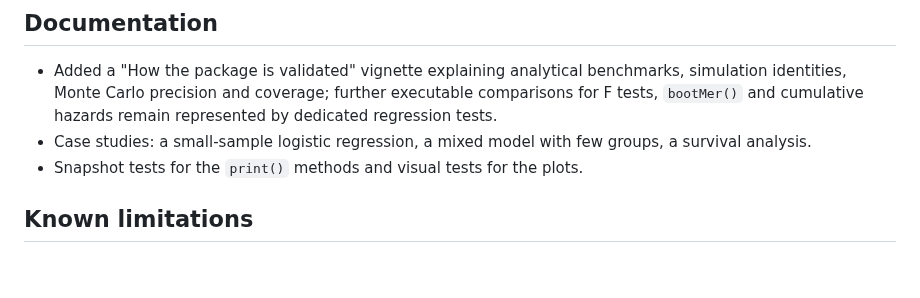
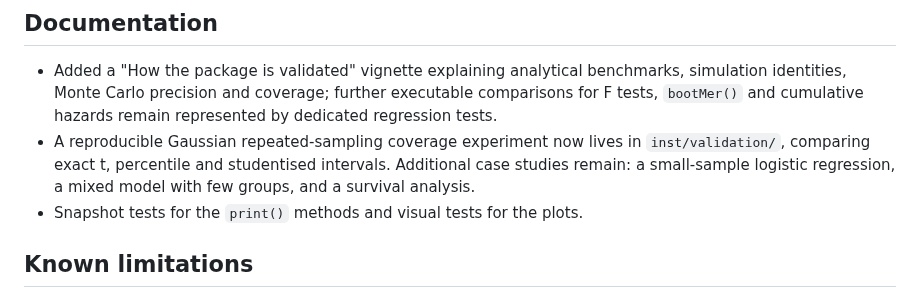
Before and after one commit to DiogoRibeiro7/parametricboot, a Markdown page: roadmap.md, the part around the change. Rendered like a GitHub page; blank space fills up the shorter version.

Commit message:
docs: record repeated-sampling coverage experiment

```diff
--- a/roadmap.md
+++ b/roadmap.md
@@ -197,8 +197,10 @@ Worth doing, but each needs a design decision or is expensive.
   benchmarks, simulation identities, Monte Carlo precision and coverage;
   further executable comparisons for F tests, `bootMer()` and cumulative
   hazards remain represented by dedicated regression tests.
-- Case studies: a small-sample logistic regression, a mixed model with few
-  groups, a survival analysis.
+- A reproducible Gaussian repeated-sampling coverage experiment now lives in
+  `inst/validation/`, comparing exact t, percentile and studentised intervals.
+  Additional case studies remain: a small-sample logistic regression, a mixed
+  model with few groups, and a survival analysis.
 - Snapshot tests for the `print()` methods and visual tests for the plots.
 
 ## Known limitations
```
